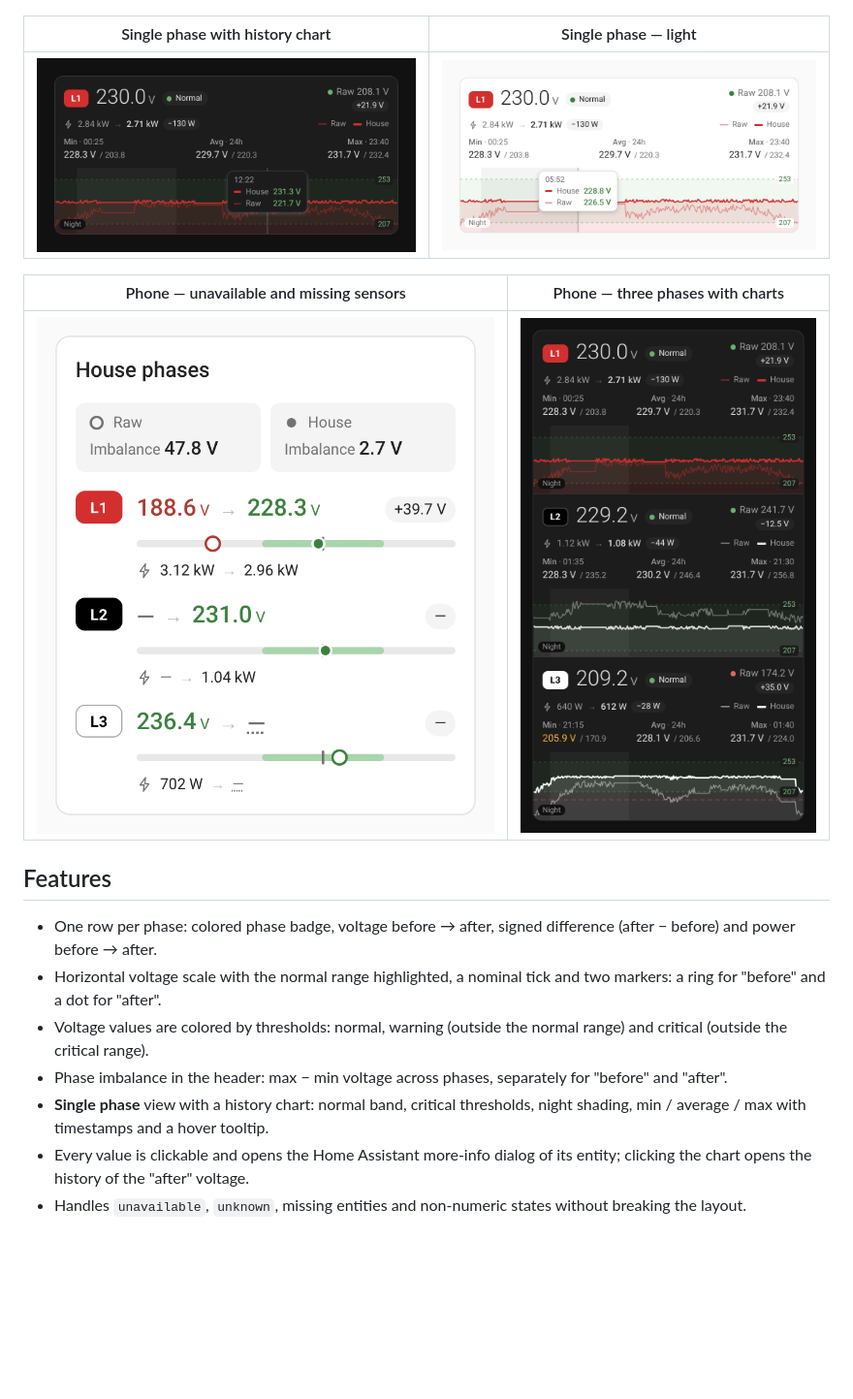
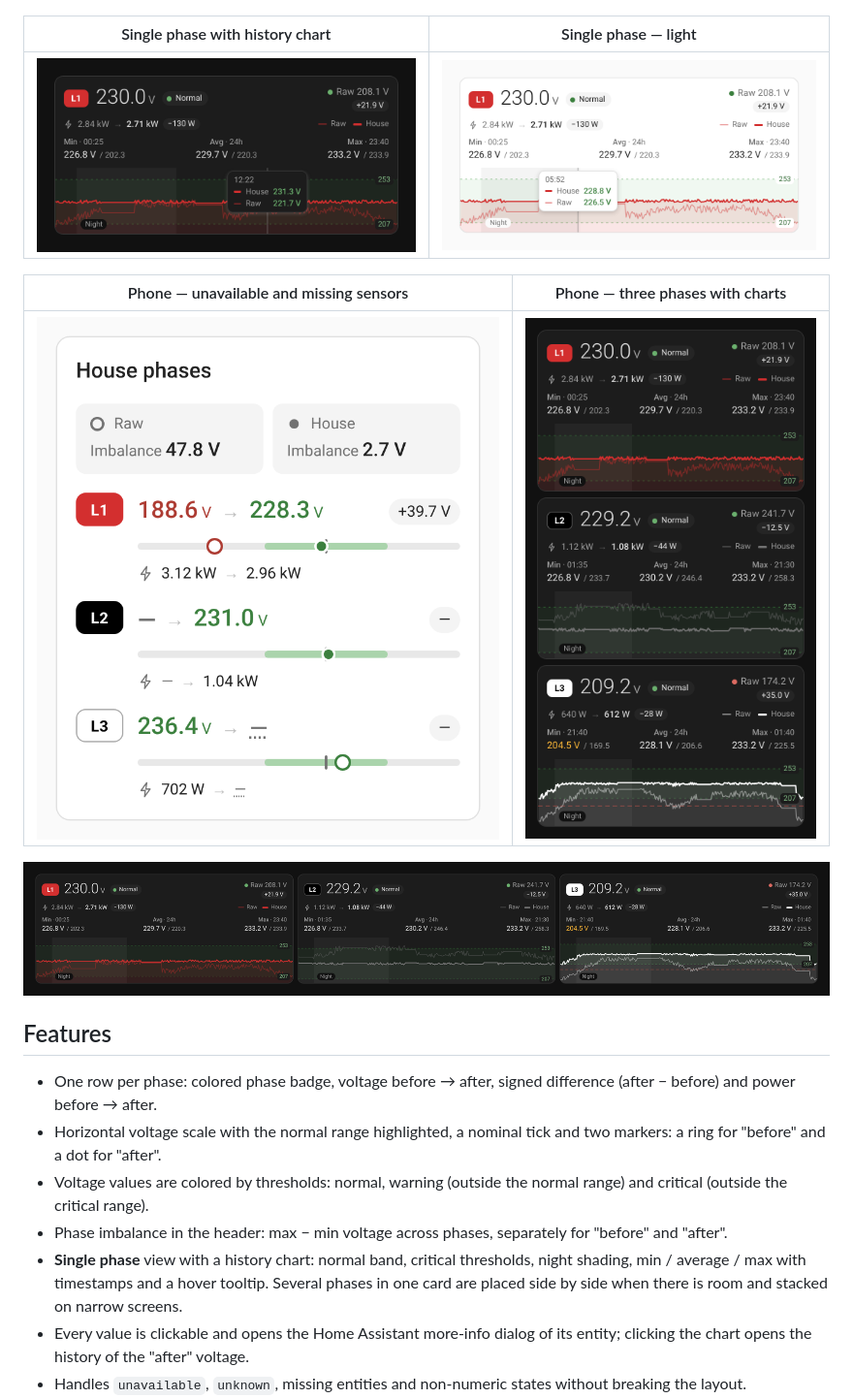
Before and after one commit to RobinCK/lovelace-phase-pair-card, a Markdown page: README.md, the part around one of its changes. Shown at 97% size. Drawn GitHub-style; pictures changed too: docs/images/desktop-single.png (added), docs/images/phone-single.png, docs/images/single-dark.png; blank space fills up the shorter version.

```diff
--- a/README.md
+++ b/README.md
@@ -20,13 +20,15 @@ It is built for setups with energy meters on both sides of the stabilizers, for
 | ------------------------------------------------- | ---------------------------------------------------- |
 | ![Phone, edge states](docs/images/phone-edge.png) | ![Phone, three phases](docs/images/phone-single.png) |
 
+![Three phases side by side on a desktop](docs/images/desktop-single.png)
+
 ## Features
 
 - One row per phase: colored phase badge, voltage before → after, signed difference (after − before) and power before → after.
 - Horizontal voltage scale with the normal range highlighted, a nominal tick and two markers: a ring for "before" and a dot for "after".
 - Voltage values are colored by thresholds: normal, warning (outside the normal range) and critical (outside the critical range).
 - Phase imbalance in the header: max − min voltage across phases, separately for "before" and "after".
-- **Single phase** view with a history chart: normal band, critical thresholds, night shading, min / average / max with timestamps and a hover tooltip.
+- **Single phase** view with a history chart: normal band, critical thresholds, night shading, min / average / max with timestamps and a hover tooltip. Several phases in one card are placed side by side when there is room and stacked on narrow screens.
 - Every value is clickable and opens the Home Assistant more-info dialog of its entity; clicking the chart opens the history of the "after" voltage.
 - Handles `unavailable`, `unknown`, missing entities and non-numeric states without breaking the layout.
 - Uses only Home Assistant theme variables, so it follows light, dark and custom themes.
```
Also changed, not shown: other parts of README.md (+32 -26 lines), 9 other files.
